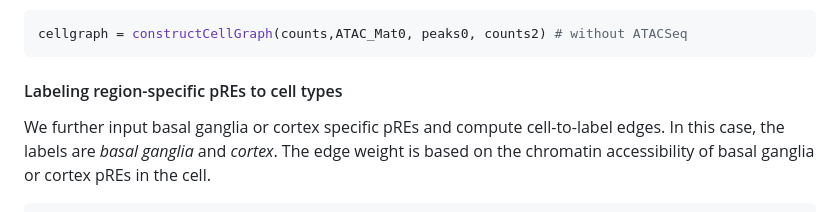
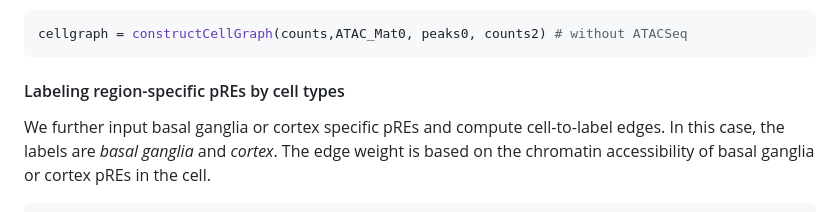
Before and after one commit to PFPrzytycki/CellWalkR, a Markdown page: examples/CellWalker2_Multiomic_Vignette.md, the part around the change. Drawn GitHub-style.

````diff
--- a/examples/CellWalker2_Multiomic_Vignette.md
+++ b/examples/CellWalker2_Multiomic_Vignette.md
@@ -106,7 +106,7 @@ We can also construct cell graph without unpaired scATAC-Seq:
 cellgraph = constructCellGraph(counts,ATAC_Mat0, peaks0, counts2) # without ATACSeq
 ```
 
-#### Labeling region-specific pREs to cell types
+#### Labeling region-specific pREs by cell types
 
 We further input basal ganglia or cortex specific pREs and compute
 cell-to-label edges. In this case, the labels are *basal ganglia* and
````
Also changed, not shown: CellWalker2.md (+9 -6 lines).
